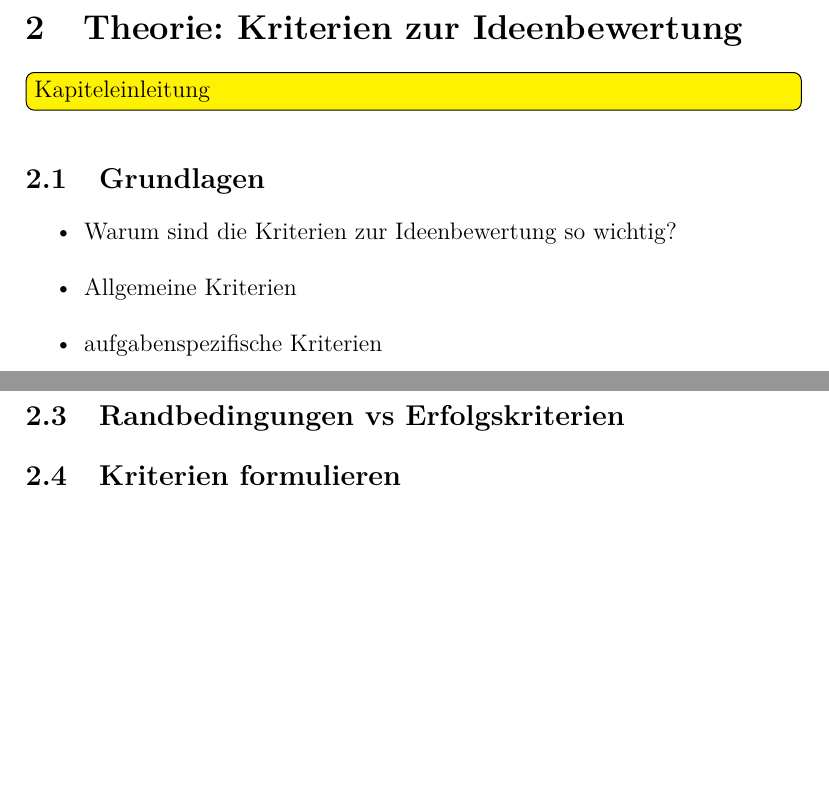
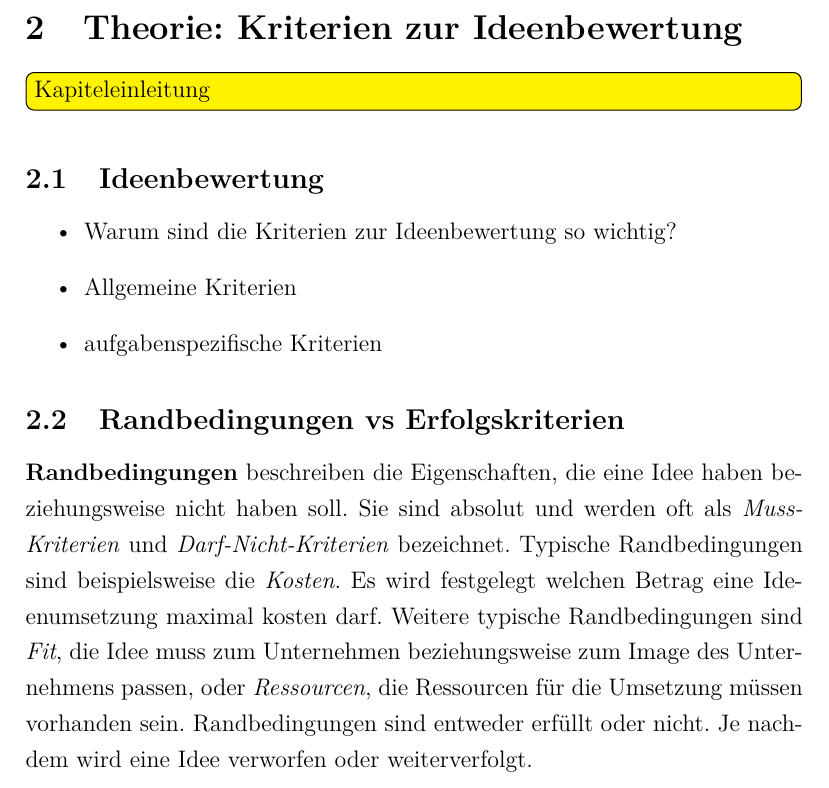
Before and after one commit to poletin/InnovationSeminararbeit, a LaTeX paper (seminararbeit.tex, which reads content/02_Theorie.tex): two parts of pages 9 and 10 of 11 before the commit and part of page 9 of 11 after it, the two joined at a grey line, cut so that both start at the same text, the shorter picture padded with empty space. Compiled offline with pdfLaTeX.

Commit message:
First draft for theorie

```diff
--- a/content/02_Theorie.tex
+++ b/content/02_Theorie.tex
@@ -1,12 +1,23 @@
 \section{Theorie: Kriterien zur Ideenbewertung}\label{sec:kaptiel}
 \todo[inline]{Kapiteleinleitung}
-\subsection{Grundlagen}
+
+\subsection{Ideenbewertung}
 \begin{itemize}
     \item Warum sind die Kriterien zur Ideenbewertung so wichtig?
     \item Allgemeine Kriterien
     \item aufgabenspezifische Kriterien
 \end{itemize}
-\subsection{Ideenbewertung}
+\subsection{Randbedingungen vs Erfolgskriterien}
+\textbf{Randbedingungen} beschreiben die Eigenschaften, die eine Idee haben beziehungsweise
+nicht haben soll. Sie sind absolut und werden oft als \textit{Muss-Kriterien}
+und \textit{Darf-Nicht-Kriterien} bezeichnet.
+Typische Randbedingungen sind beispielsweise die \textit{Kosten}.
+Es wird festgelegt welchen Betrag eine Ideenumsetzung maximal kosten darf.
+Weitere typische Randbedingungen sind \textit{Fit}, die Idee muss zum Unternehmen
+beziehungsweise zum Image des Unternehmens passen, oder \textit{Ressourcen}, die Ressourcen für die
+Umsetzung müssen vorhanden sein.
+Randbedingungen sind entweder erfüllt oder nicht. Je nachdem wird eine Idee verworfen oder
+weiterverfolgt.
 
-\subsection{Randbedingungen vs Erfolgskriterien}
+
 \subsection{Kriterien formulieren}
```
